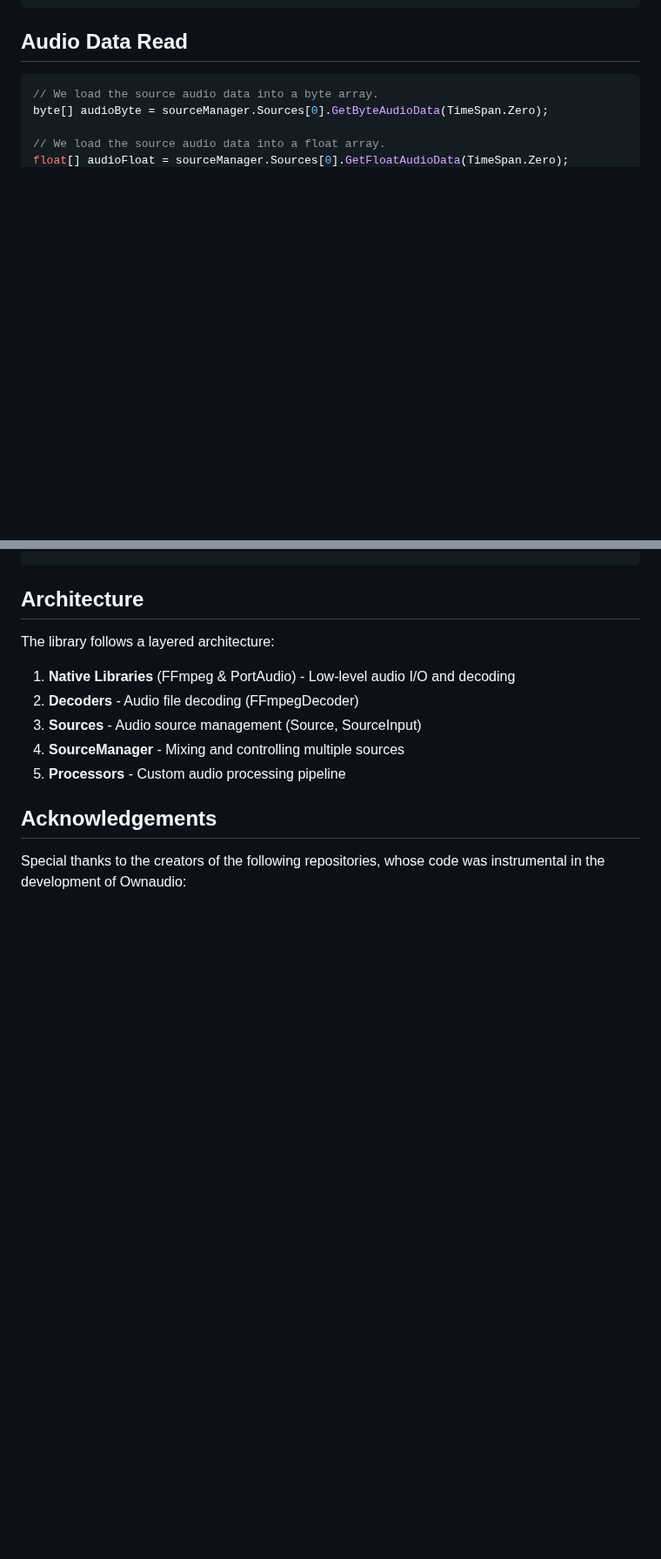
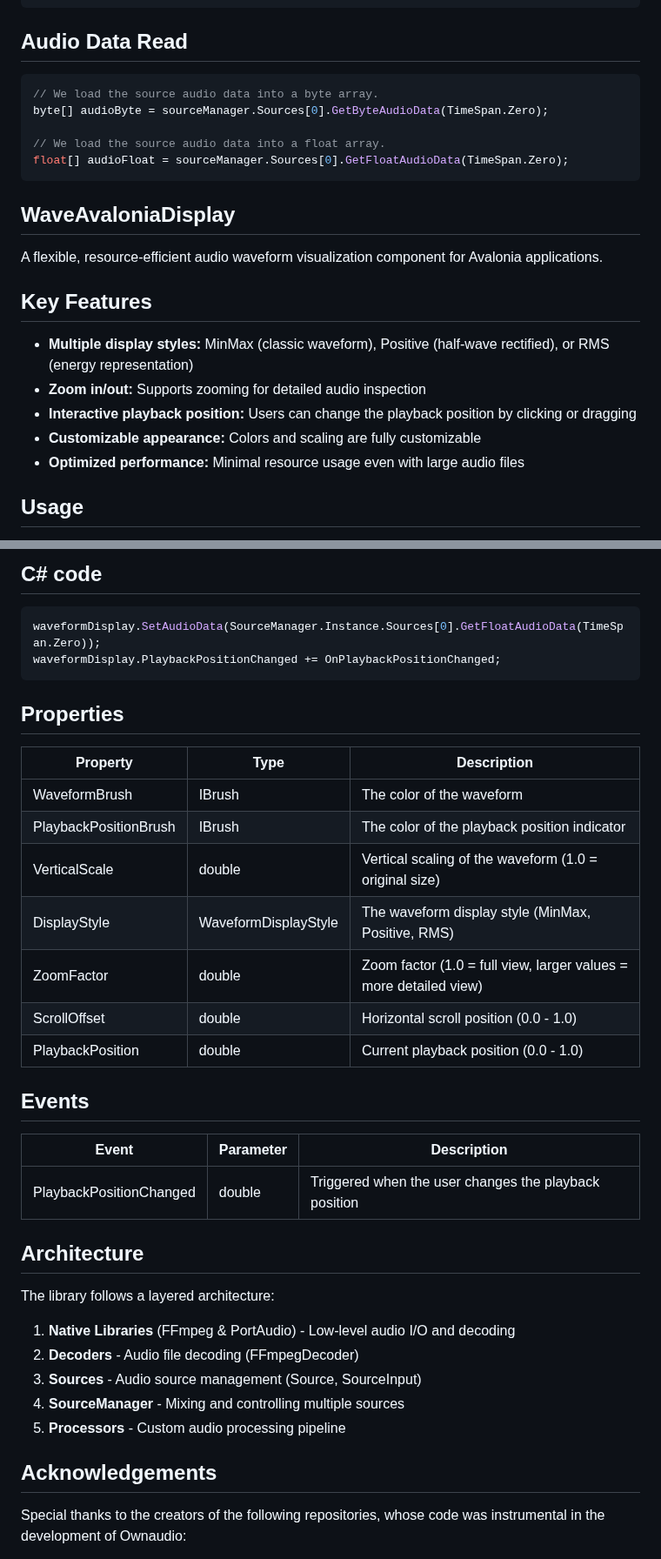
Before and after one commit to ModernMube/OwnAudioSharp, a Markdown page: README.md, 2 parts joined by grey strips. Shown at 87% size. Rendered like a GitHub page; blank space fills up the shorter version.

````diff
--- a/README.md
+++ b/README.md
@@ -150,3 +151,17 @@ byte[] audioByte = sourceManager.Sources[0].GetByteAudioData(TimeSpan.Zero);
 float[] audioFloat = sourceManager.Sources[0].GetFloatAudioData(TimeSpan.Zero);
 ```
 
+## WaveAvaloniaDisplay
+
+A flexible, resource-efficient audio waveform visualization component for Avalonia applications.
+
+## Key Features
+
+- **Multiple display styles:** MinMax (classic waveform), Positive (half-wave rectified), or RMS (energy representation)
+- **Zoom in/out:** Supports zooming for detailed audio inspection
+- **Interactive playback position:** Users can change the playback position by clicking or dragging
+- **Customizable appearance:** Colors and scaling are fully customizable
+- **Optimized performance:** Minimal resource usage even with large audio files
+
+## Usage
+
@@ -153,3 +187,28 @@ float[] audioFloat = sourceManager.Sources[0].GetFloatAudioData(TimeSpan.Zero);
+## C# code
+
+```csharp
+waveformDisplay.SetAudioData(SourceManager.Instance.Sources[0].GetFloatAudioData(TimeSpan.Zero));
+waveformDisplay.PlaybackPositionChanged += OnPlaybackPositionChanged;
+```
+
+## Properties
+
+| Property | Type | Description |
+|----------|------|-------------|
+| WaveformBrush | IBrush | The color of the waveform |
+| PlaybackPositionBrush | IBrush | The color of the playback position indicator |
+| VerticalScale | double | Vertical scaling of the waveform (1.0 = original size) |
+| DisplayStyle | WaveformDisplayStyle | The waveform display style (MinMax, Positive, RMS) |
+| ZoomFactor | double | Zoom factor (1.0 = full view, larger values = more detailed view) |
+| ScrollOffset | double | Horizontal scroll position (0.0 - 1.0) |
+| PlaybackPosition | double | Current playback position (0.0 - 1.0) |
+
+## Events
+
+| Event | Parameter | Description |
+|-------|-----------|-------------|
+| PlaybackPositionChanged | double | Triggered when the user changes the playback position |
+
 ## Architecture
 
 The library follows a layered architecture:
````
Also changed, not shown: other parts of README.md (+20 -0 lines), OwnaudioSrc/README.md (+1 -0 lines).
